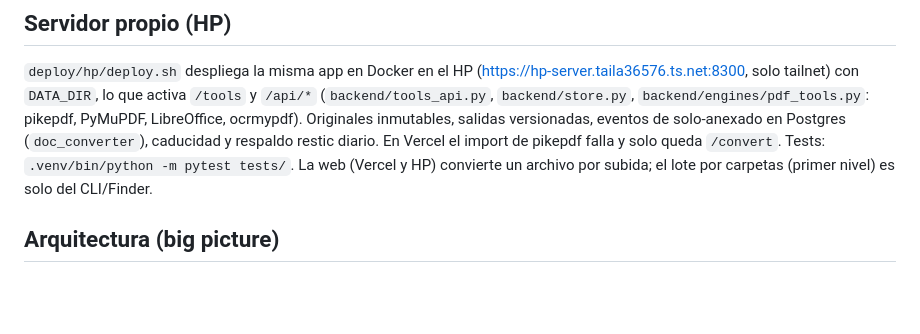
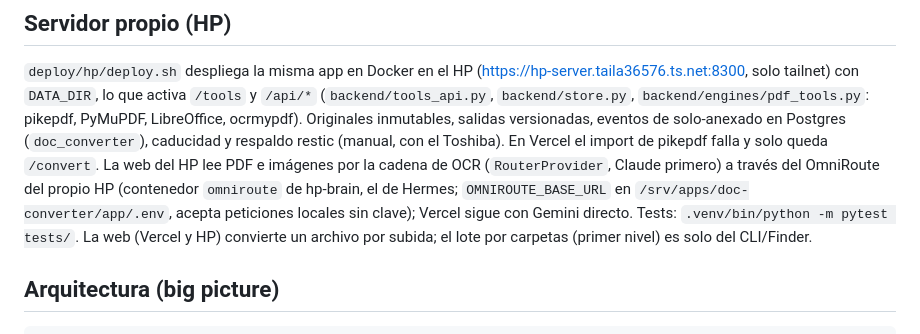
Before and after one commit to mauriciomendoza93-eng/doc-converter, a Markdown page: CLAUDE.md, the part around the change. GitHub-like rendering; blank space fills up the shorter version.

Commit message:
docs(hp): la web del HP usa el OmniRoute local para el OCR
Co-Authored-By: Claude Opus 5.5 <noreply@anthropic.com>

```diff
--- a/CLAUDE.md
+++ b/CLAUDE.md
@@ -80,7 +80,10 @@ cuesta menos).
 `/tools` y `/api/*` (`backend/tools_api.py`, `backend/store.py`,
 `backend/engines/pdf_tools.py`: pikepdf, PyMuPDF, LibreOffice, ocrmypdf). Originales
 inmutables, salidas versionadas, eventos de solo-anexado en Postgres (`doc_converter`),
-caducidad y respaldo restic diario. En Vercel el import de pikepdf falla y solo queda `/convert`.
+caducidad y respaldo restic (manual, con el Toshiba). En Vercel el import de pikepdf falla y solo queda `/convert`.
+La web del HP lee PDF e imágenes por la cadena de OCR (`RouterProvider`, Claude primero) a través del
+OmniRoute del propio HP (contenedor `omniroute` de hp-brain, el de Hermes; `OMNIROUTE_BASE_URL`
+en `/srv/apps/doc-converter/app/.env`, acepta peticiones locales sin clave); Vercel sigue con Gemini directo.
 Tests: `.venv/bin/python -m pytest tests/`. La web (Vercel y HP) convierte un archivo por
 subida; el lote por carpetas (primer nivel) es solo del CLI/Finder.
 
```
